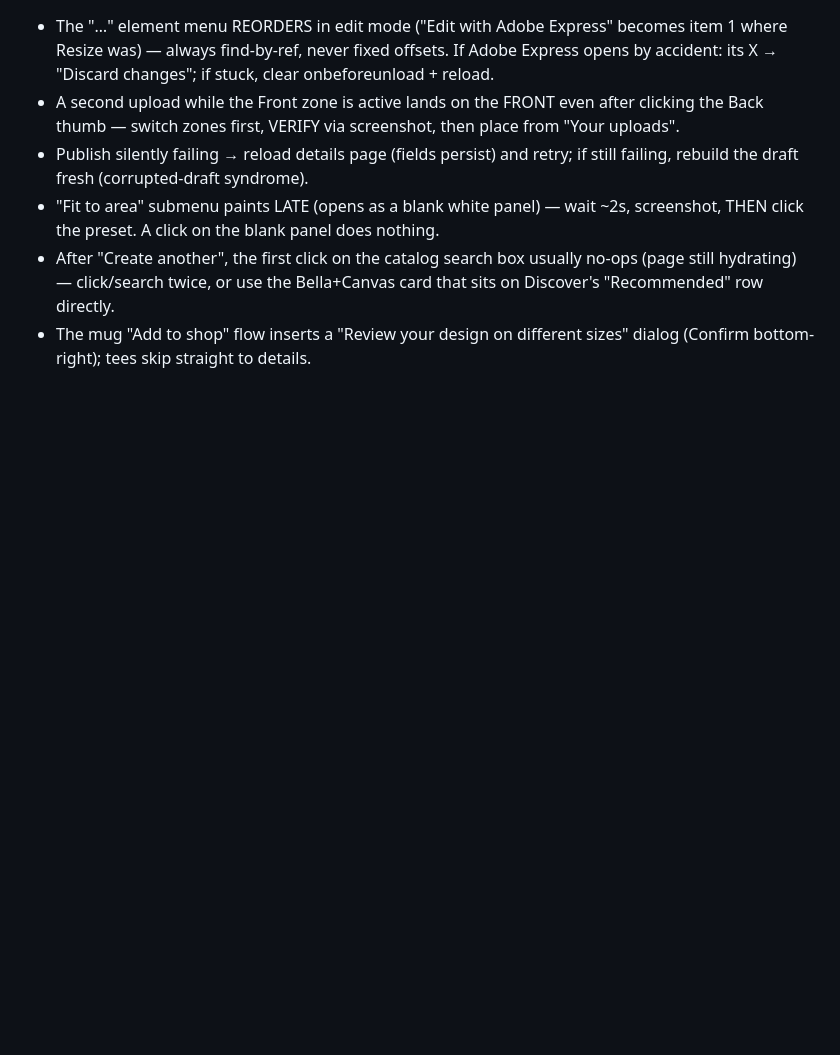
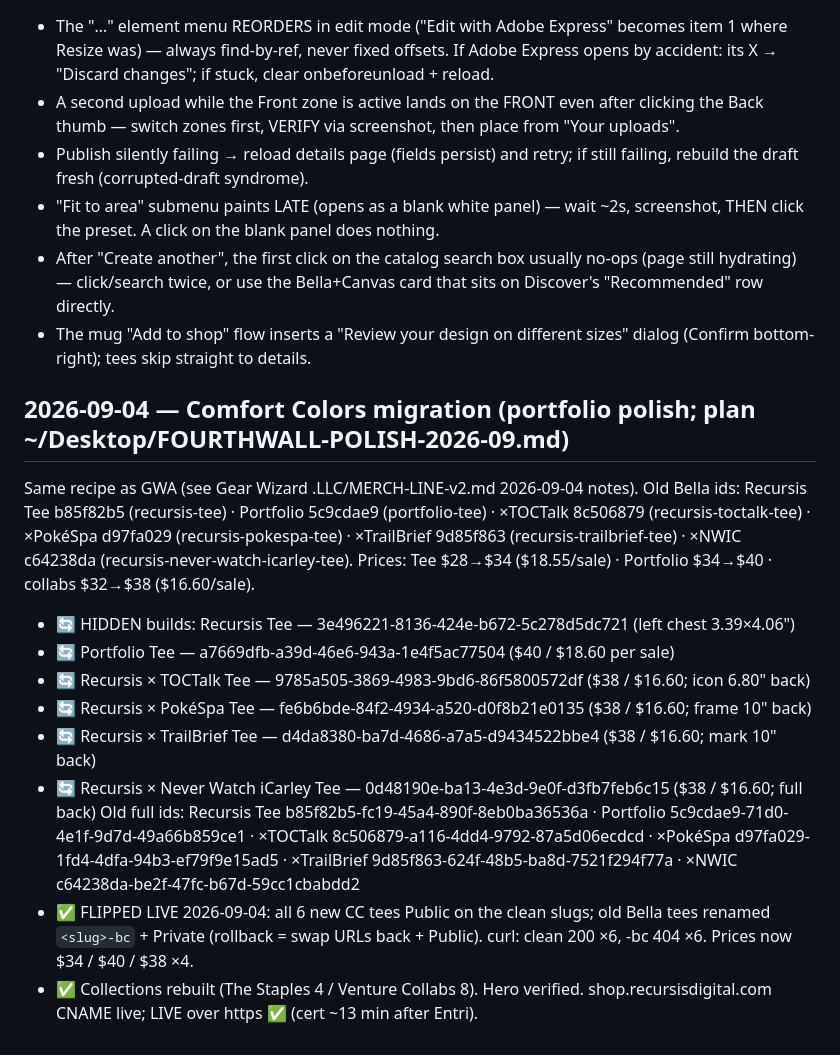
Before and after one commit to RouteAware/recursis-site, a Markdown page: docs/MERCH.md, the part around the change. Drawn GitHub-style; blank space fills up the shorter version.

Commit message:
Docs: MERCH.md Comfort Colors migration + shop subdomain notes
Co-Authored-By: Claude Fable 5.1 <noreply@anthropic.com>
Claude-Session: https://claude.ai/code/session_01Ga6ff8J5DbCLdhhxGAQLmV

```diff
--- a/docs/MERCH.md
+++ b/docs/MERCH.md
@@ -69,3 +69,22 @@ manual resize/position.
   card that sits on Discover's "Recommended" row directly.
 - The mug "Add to shop" flow inserts a "Review your design on different
   sizes" dialog (Confirm bottom-right); tees skip straight to details.
+
+## 2026-09-04 — Comfort Colors migration (portfolio polish; plan ~/Desktop/FOURTHWALL-POLISH-2026-09.md)
+Same recipe as GWA (see Gear Wizard .LLC/MERCH-LINE-v2.md 2026-09-04 notes). Old Bella ids:
+Recursis Tee b85f82b5 (recursis-tee) · Portfolio 5c9cdae9 (portfolio-tee) · ×TOCTalk 8c506879
+(recursis-toctalk-tee) · ×PokéSpa d97fa029 (recursis-pokespa-tee) · ×TrailBrief 9d85f863
+(recursis-trailbrief-tee) · ×NWIC c64238da (recursis-never-watch-icarley-tee).
+Prices: Tee $28→$34 ($18.55/sale) · Portfolio $34→$40 · collabs $32→$38 ($16.60/sale).
+- 🔄 HIDDEN builds: Recursis Tee — 3e496221-8136-424e-b672-5c278d5dc721 (left chest 3.39×4.06")
+- 🔄 Portfolio Tee — a7669dfb-a39d-46e6-943a-1e4f5ac77504 ($40 / $18.60 per sale)
+- 🔄 Recursis × TOCTalk Tee — 9785a505-3869-4983-9bd6-86f5800572df ($38 / $16.60; icon 6.80" back)
+- 🔄 Recursis × PokéSpa Tee — fe6b6bde-84f2-4934-a520-d0f8b21e0135 ($38 / $16.60; frame 10" back)
+- 🔄 Recursis × TrailBrief Tee — d4da8380-ba7d-4686-a7a5-d9434522bbe4 ($38 / $16.60; mark 10" back)
+- 🔄 Recursis × Never Watch iCarley Tee — 0d48190e-ba13-4e3d-9e0f-d3fb7feb6c15 ($38 / $16.60; full back)
+Old full ids: Recursis Tee b85f82b5-fc19-45a4-890f-8eb0ba36536a · Portfolio 5c9cdae9-71d0-4e1f-9d7d-49a66b859ce1 ·
+×TOCTalk 8c506879-a116-4dd4-9792-87a5d06ecdcd · ×PokéSpa d97fa029-1fd4-4dfa-94b3-ef79f9e15ad5 ·
+×TrailBrief 9d85f863-624f-48b5-ba8d-7521f294f77a · ×NWIC c64238da-be2f-47fc-b67d-59cc1cbabdd2
+- ✅ FLIPPED LIVE 2026-09-04: all 6 new CC tees Public on the clean slugs; old Bella tees renamed `<slug>-bc` + Private
+  (rollback = swap URLs back + Public). curl: clean 200 ×6, -bc 404 ×6. Prices now $34 / $40 / $38 ×4.
+- ✅ Collections rebuilt (The Staples 4 / Venture Collabs 8). Hero verified. shop.recursisdigital.com CNAME live; LIVE over https ✅ (cert ~13 min after Entri).
```
